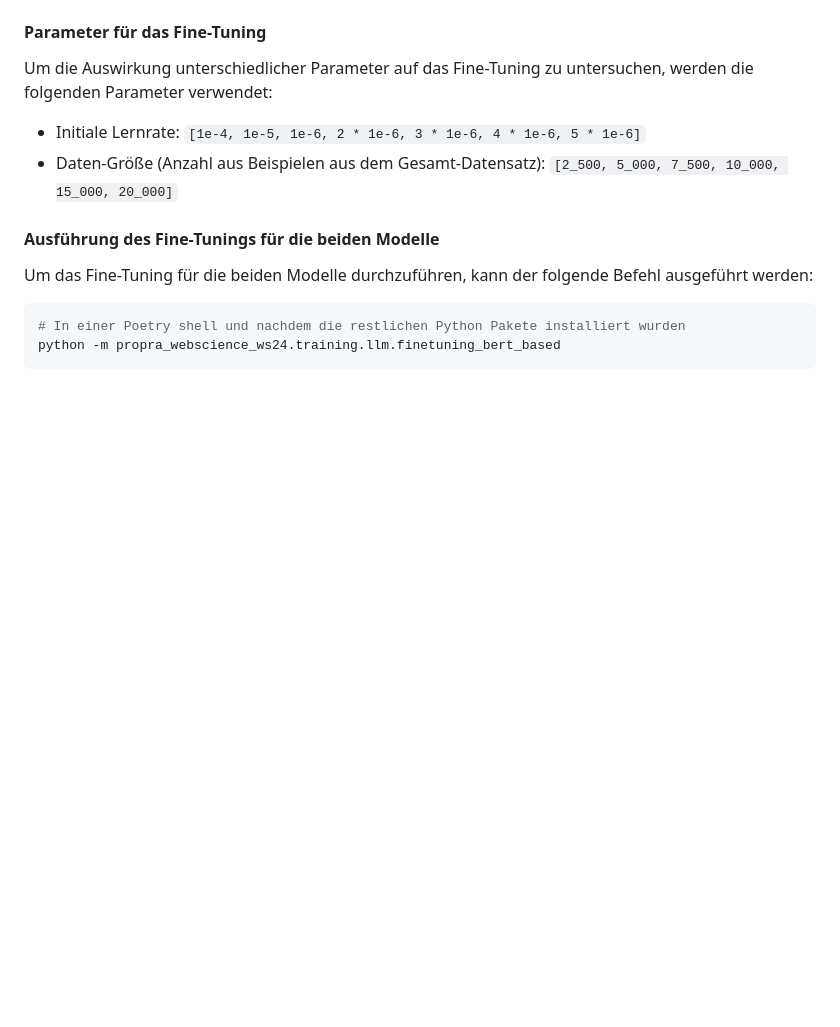
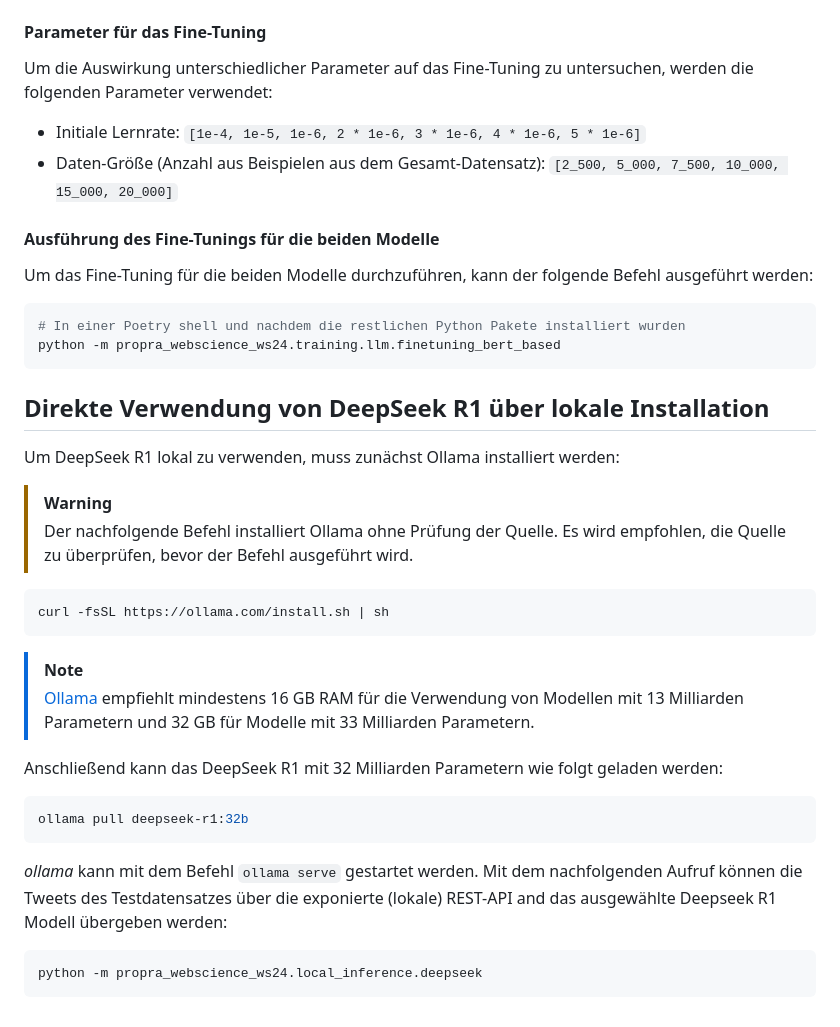
Before and after one commit to felLind/propra_webscience_ws24, a Markdown page: README.md, the part around the change. Drawn GitHub-style; blank space fills up the shorter version.

Commit message:
docs: add instructions for local DeepSeek R1 usage

````diff
--- a/README.md
+++ b/README.md
@@ -145,3 +145,27 @@ Um das Fine-Tuning für die beiden Modelle durchzuführen, kann der folgende Bef
 # In einer Poetry shell und nachdem die restlichen Python Pakete installiert wurden
 python -m propra_webscience_ws24.training.llm.finetuning_bert_based
 ```
+
+## Direkte Verwendung von DeepSeek R1 über lokale Installation
+
+Um DeepSeek R1 lokal zu verwenden, muss zunächst Ollama installiert werden:
+> [!WARNING]
+> Der nachfolgende Befehl installiert Ollama ohne Prüfung der Quelle. Es wird empfohlen, die Quelle zu überprüfen, bevor der Befehl ausgeführt wird.
+
+```bash
+curl -fsSL https://ollama.com/install.sh | sh
+```
+
+> [!NOTE]
+> [Ollama](https://github.com/ollama/ollama) empfiehlt mindestens 16 GB RAM für die Verwendung von Modellen mit 13 Milliarden Parametern und 32 GB für Modelle mit 33 Milliarden Parametern.
+
+Anschließend kann das DeepSeek R1 mit 32 Milliarden Parametern wie folgt geladen werden:
+```bash
+ollama pull deepseek-r1:32b
+```
+
+_ollama_ kann mit dem Befehl `ollama serve` gestartet werden.
+Mit dem nachfolgenden Aufruf können die Tweets des Testdatensatzes über die exponierte (lokale) REST-API and das ausgewählte Deepseek R1 Modell übergeben werden:
+```bash
+python -m propra_webscience_ws24.local_inference.deepseek
+```
````
